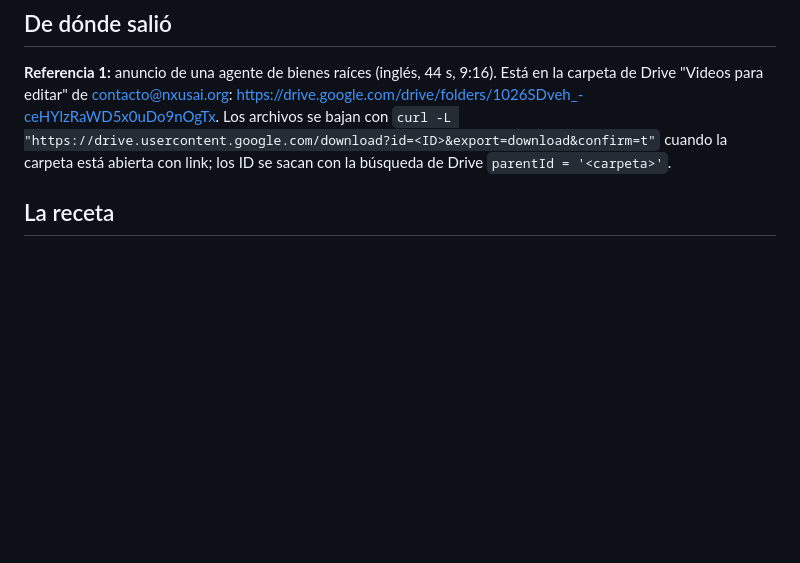
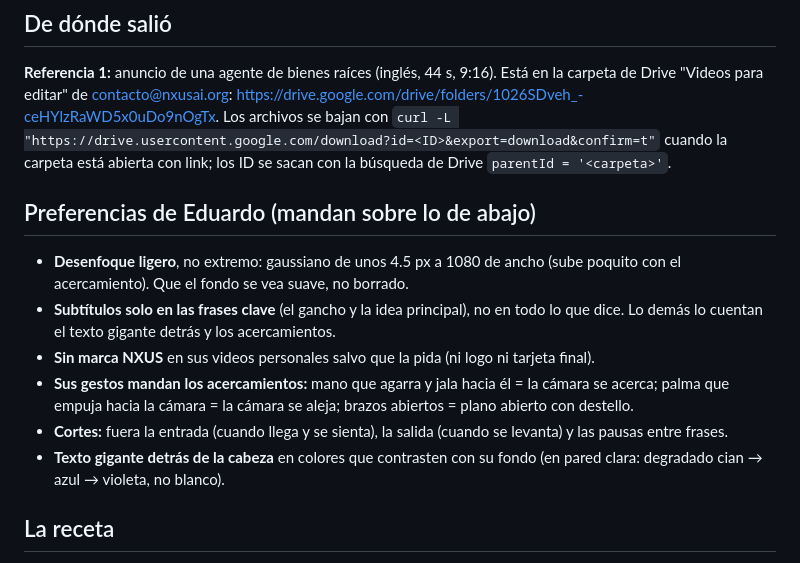
Before and after one commit to nxusai/AI-JARVIS, a Markdown page: docs/receta-edicion.md, the part around the change. GitHub-like rendering; blank space fills up the shorter version.

Commit message:
docs: editing recipe gets Eduardo's preferences from his first test (light blur, key-phrase captions only, gestures drive zooms)
Co-Authored-By: Claude Opus 5.5 <noreply@anthropic.com>
Claude-Session: https://claude.ai/code/session_018JHMeLXSttogfAXoEh5WXT

```diff
--- a/docs/receta-edicion.md
+++ b/docs/receta-edicion.md
@@ -4,6 +4,14 @@
 
 ## De dónde salió
 **Referencia 1:** anuncio de una agente de bienes raíces (inglés, 44 s, 9:16). Está en la carpeta de Drive "Videos para editar" de contacto@nxusai.org: https://drive.google.com/drive/folders/1026SDveh_-ceHYlzRaWD5x0uDo9nOgTx. Los archivos se bajan con `curl -L "https://drive.usercontent.google.com/download?id=<ID>&export=download&confirm=t"` cuando la carpeta está abierta con link; los ID se sacan con la búsqueda de Drive `parentId = '<carpeta>'`.
+
+## Preferencias de Eduardo (mandan sobre lo de abajo)
+- **Desenfoque ligero**, no extremo: gaussiano de unos 4.5 px a 1080 de ancho (sube poquito con el acercamiento). Que el fondo se vea suave, no borrado.
+- **Subtítulos solo en las frases clave** (el gancho y la idea principal), no en todo lo que dice. Lo demás lo cuentan el texto gigante detrás y los acercamientos.
+- **Sin marca NXUS** en sus videos personales salvo que la pida (ni logo ni tarjeta final).
+- **Sus gestos mandan los acercamientos:** mano que agarra y jala hacia él = la cámara se acerca; palma que empuja hacia la cámara = la cámara se aleja; brazos abiertos = plano abierto con destello.
+- **Cortes:** fuera la entrada (cuando llega y se sienta), la salida (cuando se levanta) y las pausas entre frases.
+- **Texto gigante detrás de la cabeza** en colores que contrasten con su fondo (en pared clara: degradado cian → azul → violeta, no blanco).
 
 ## La receta
 1. **Persona enfocada y fondo desenfocado (lo pidió Eduardo).**
```
